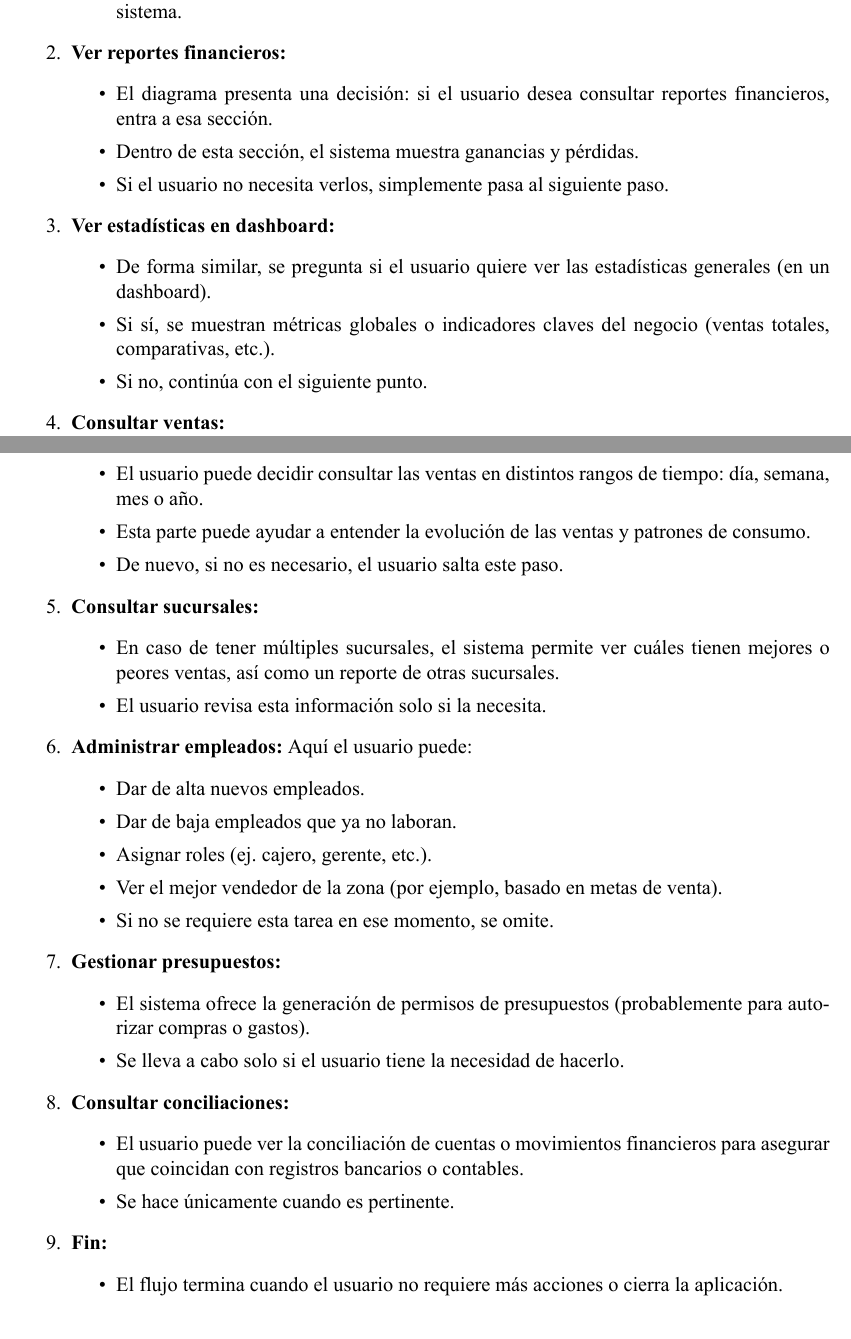
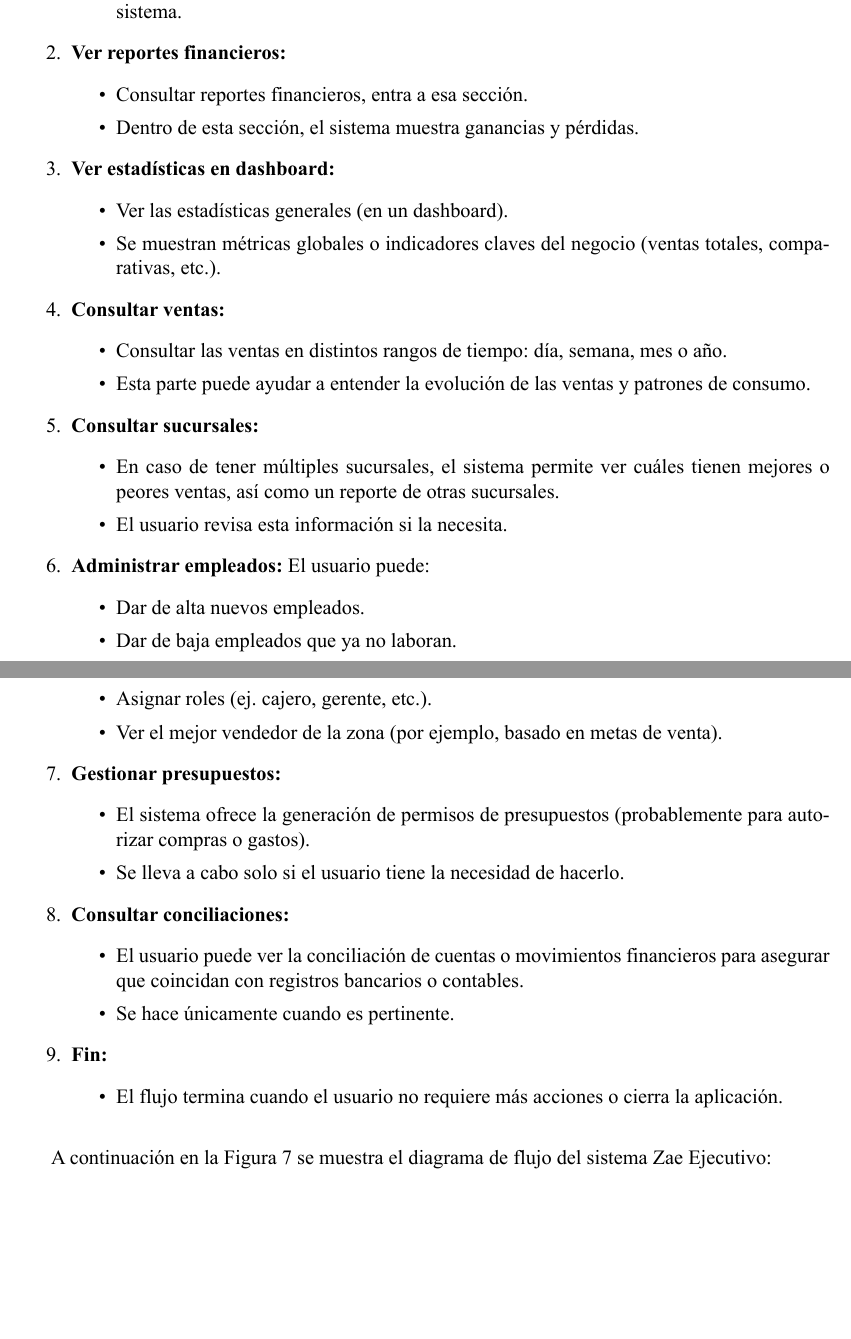
Before and after one commit to HugoLifes/memoria-profesional-formato, a LaTeX document (protocolo.tex, which reads resultados.tex): two parts of pages 27 and 28 of 33, joined at a grey line, cut so that both start at the same text, the shorter picture padded with empty space. The pictures show the PDF file protocolo.pdf that the author committed with the source.

Commit message:
version Semana santa

```diff
--- a/resultados.tex
+++ b/resultados.tex
@@ -140,5 +145,5 @@ El proyecto \textit{Followme} permitió adquirir experiencia en el desarrollo de
     El usuario abre o inicia la aplicación \textit{FollowMe}.
     \item \textbf{Ingreso de Datos:}
     El usuario ingresa el código del contenedor que desea consultar.
-    \item \textbf{Decisión: Ver Ubicación en Mapa:}
+    \item \textbf{Ver Ubicación en Mapa:}
     \begin{itemize}
@@ -147 +152,2 @@ El proyecto \textit{Followme} permitió adquirir experiencia en el desarrollo de
     \end{itemize}
+    \item \textbf{Ver Cálculo de Distancia:}
@@ -161,9 +166,9 @@ El proyecto \textit{Followme} permitió adquirir experiencia en el desarrollo de
     \item \textbf{Fin:}
     El proceso termina cuando el usuario decide no ver más información o cierra la aplicación.
 \end{enumerate}
-
+A continuación en la Figura 4 se muestra el diagrama de flujo del sistema \textit{FollowMe}:\vspace{4mm}
 \begin{center}
-\includegraphics[scale=0.5]{Imagenes/followme.png}
+\includegraphics[scale=0.6]{Imagenes/Pdf/followmeF.png}
 \end{center}
 \begin{figure}[h]  % 'htbp' indica las posiciones preferidas: here, top, bottom, page
     \centering
@@ -281,40 +289,40 @@ El proyecto Zae Ejecutivo le permitió adquirir experiencia en el desarrollo de
     \end{itemize}
     \item \textbf{Ver reportes financieros:}
     \begin{itemize}
-        \item El diagrama presenta una decisión: si el usuario desea consultar reportes financieros, entra a esa sección.
+        \item Consultar reportes financieros, entra a esa sección.
         \item Dentro de esta sección, el sistema muestra ganancias y pérdidas.
-        \item Si el usuario no necesita verlos, simplemente pasa al siguiente paso.
+
 
     \end{itemize}
     \item \textbf{Ver estadísticas en dashboard:}
     \begin{itemize}
-        \item De forma similar, se pregunta si el usuario quiere ver las estadísticas generales (en un dashboard).
-        \item Si sí, se muestran métricas globales o indicadores claves del negocio (ventas totales, comparativas, etc.).
-        \item Si no, continúa con el siguiente punto.
+        \item Ver las estadísticas generales (en un dashboard).
+        \item Se muestran métricas globales o indicadores claves del negocio (ventas totales, comparativas, etc.).
+
 
     \end{itemize}
     \item \textbf{Consultar ventas:}
     \begin{itemize}
-        \item El usuario puede decidir consultar las ventas en distintos rangos de tiempo: día, semana, mes o año.
+        \item Consultar las ventas en distintos rangos de tiempo: día, semana, mes o año.
         \item Esta parte puede ayudar a entender la evolución de las ventas y patrones de consumo.
-        \item De nuevo, si no es necesario, el usuario salta este paso.
+
 
     \end{itemize}
     \item \textbf{Consultar sucursales:}
     \begin{itemize}
         \item En caso de tener múltiples sucursales, el sistema permite ver cuáles tienen mejores o peores ventas, así como un reporte de otras sucursales.
-        \item El usuario revisa esta información solo si la necesita.
+        \item El usuario revisa esta información si la necesita.
 
 
     \end{itemize}
     \item \textbf{Administrar empleados:}
-    Aquí el usuario puede:
+    El usuario puede:
     \begin{itemize}
         \item Dar de alta nuevos empleados.
         \item Dar de baja empleados que ya no laboran.
         \item Asignar roles (ej. cajero, gerente, etc.).
         \item Ver el mejor vendedor de la zona (por ejemplo, basado en metas de venta).
-        \item Si no se requiere esta tarea en ese momento, se omite.
+
 
     \end{itemize}
     \item \textbf{Gestionar presupuestos:}
```
Also changed, not shown: Imagenes/Pdf/AdcomF.png (added), Imagenes/Pdf/VehicleTkF.png (added), Imagenes/Pdf/crmF.png (added), Imagenes/Pdf/datafireF.png (added), Imagenes/Pdf/followmeF.png (added), Imagenes/Pdf/zaeF.png (added), Imagenes/Pdf/zaeejecutivoF.png (added), Imagenes/datafireF2.png (added), protocolo.pdf, resultados.tex (41 more changed lines), 4 other files.
